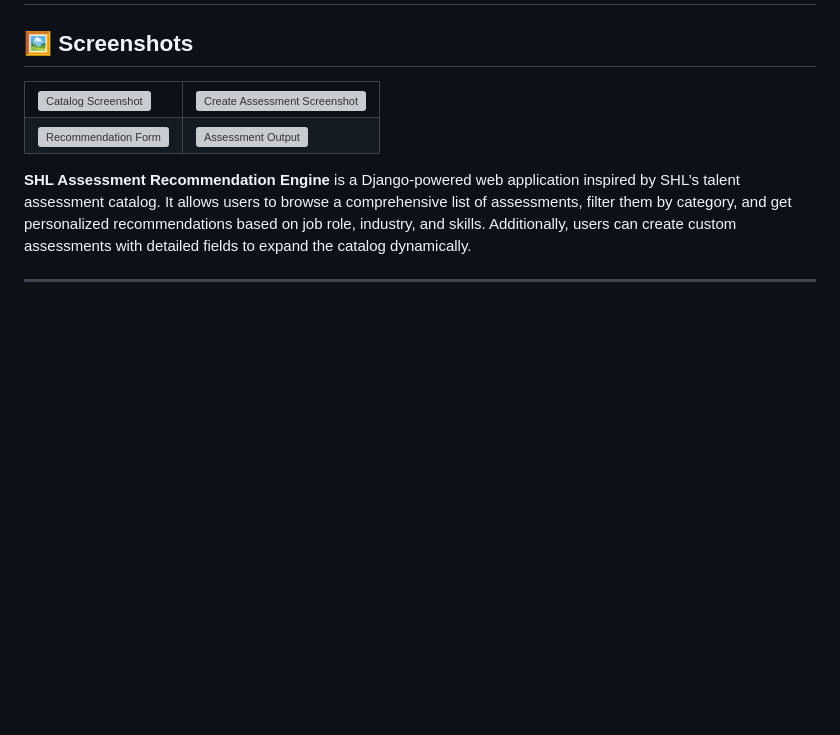
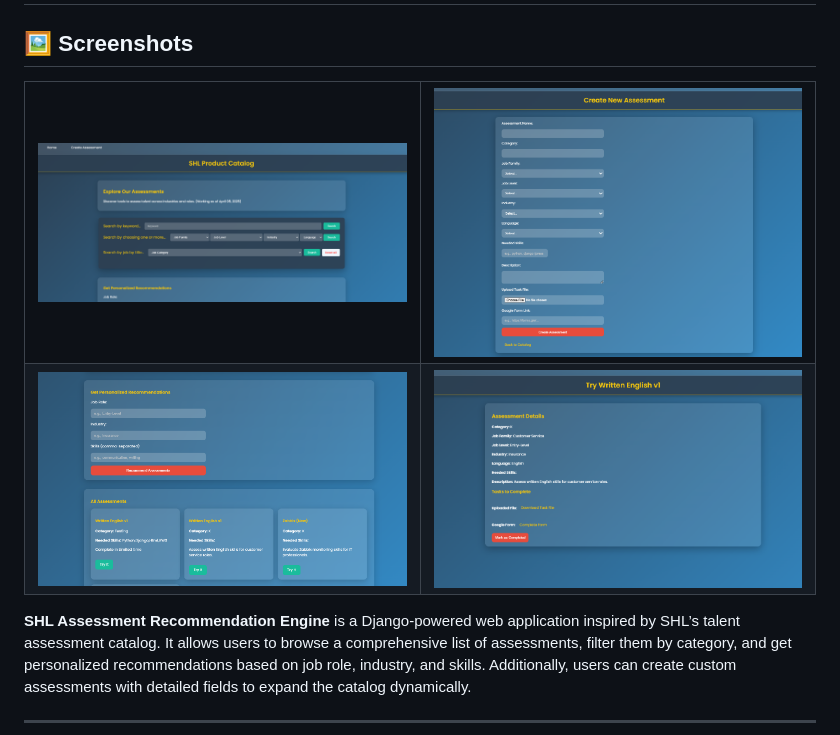
Before and after one commit to Abhiyank51/SHL_TASK, a Markdown page: README.md, the part around the change. GitHub-like rendering; blank space fills up the shorter version; grey boxes are pictures that could not be loaded.

Commit message:
Add daskboard imahes

```diff
--- a/README.md
+++ b/README.md
@@ -4,12 +4,12 @@
 
 <table>
   <tr>
-    <td><img src="catalog_screenshot.png" alt="Catalog Screenshot" width="400"/></td>
-    <td><img src="create_assessment_screenshot.png" alt="Create Assessment Screenshot" width="400"/></td>
+    <td><img src="shl_product_catalog.png" alt="Catalog Screenshot" width="400"/></td>
+    <td><img src="create_new_assessment.png" alt="Create Assessment Screenshot" width="400"/></td>
   </tr>
   <tr>
-    <td><img src="recommendation_form.png" alt="Recommendation Form" width="400"/></td>
-    <td><img src="assessment_output.png" alt="Assessment Output" width="400"/></td>
+    <td><img src="recommendation.png" alt="Recommendation Form" width="400"/></td>
+    <td><img src="Perform_Task.png" alt="Assessment Output" width="400"/></td>
   </tr>
 </table>
 
```
